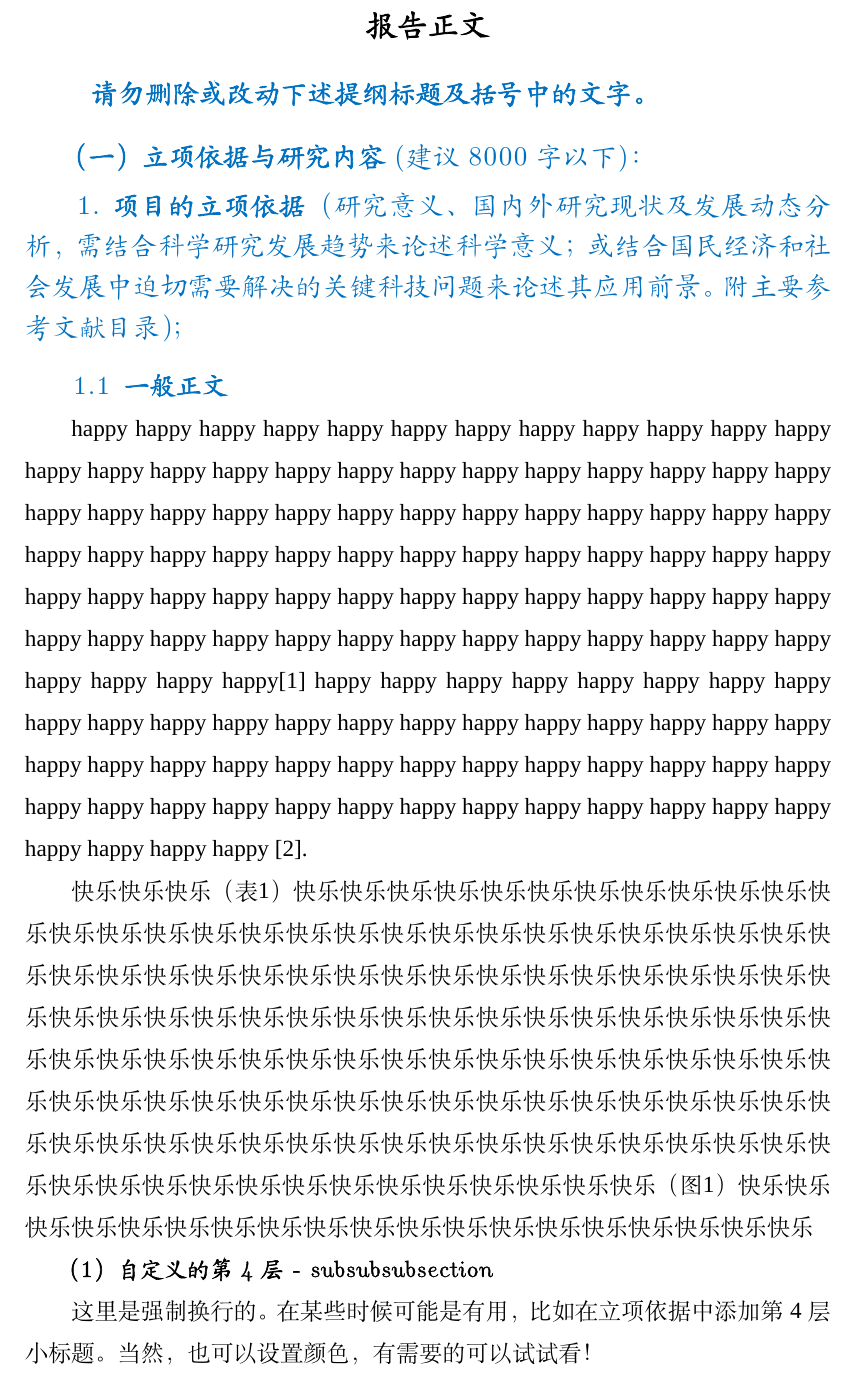
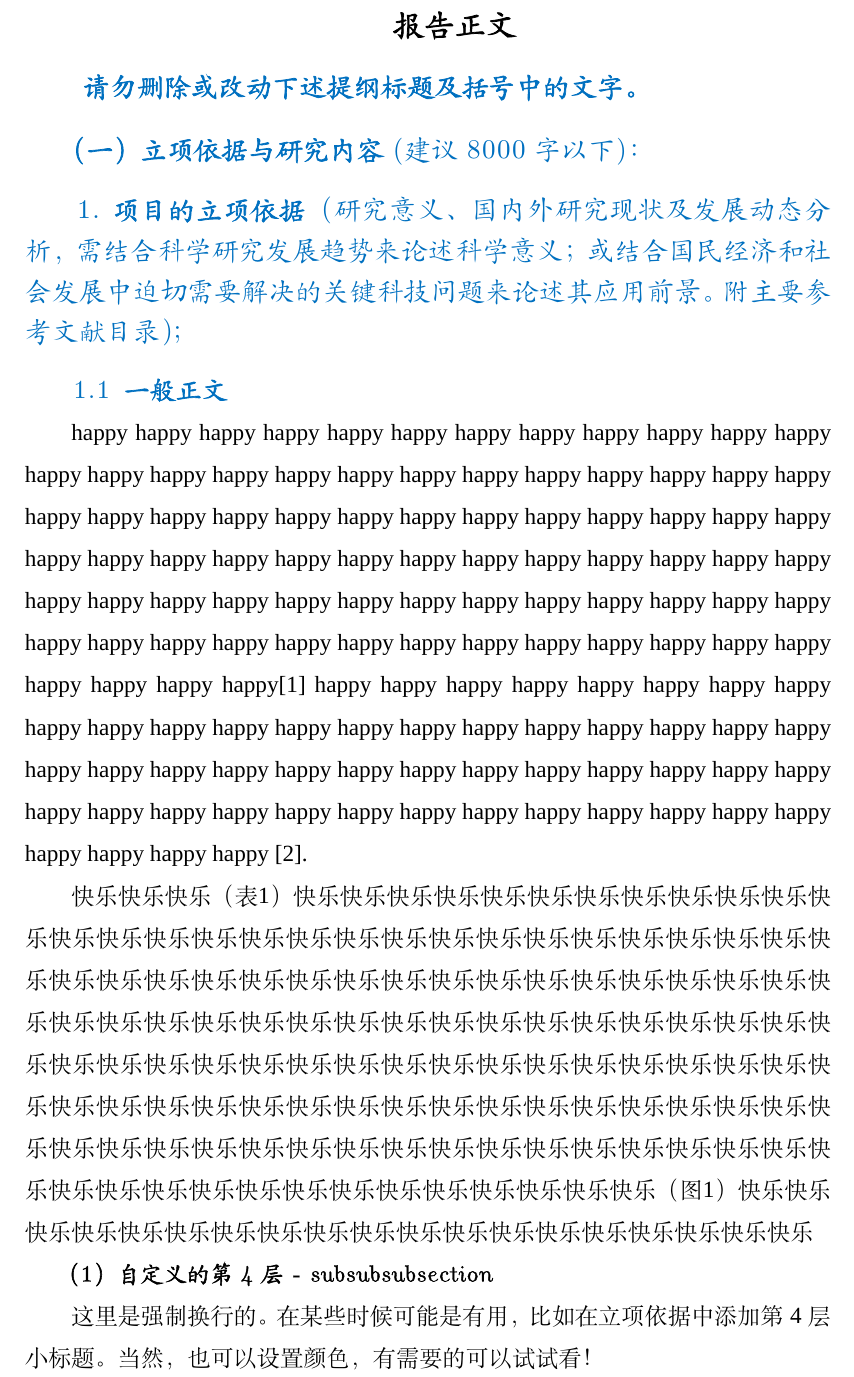
Before and after one commit to huangwb8/ChineseResearchLaTeX, a LaTeX document (NSFC_Local/main.tex): part of page 1 of 10, cut so that both start at the same text. Compiled offline with XeLaTeX; a missing font is replaced by an installed copy or a similar font.

Commit message:
地区模板微调
+ 报告正文的“文”字与括号的“号字对齐”
+ “请勿...文字”、“（一）立项依据”、“1. 项目的立项依据”的左对齐及上下间距调整

```diff
--- a/NSFC_Local/main.tex
+++ b/NSFC_Local/main.tex
@@ -285,13 +285,17 @@
 % \setcounter{page}{4} % 手动设置第一页的页码为4
 
 \begin{center}
-{\sanhao \kaishu \bfseries 报告正文}
+{\sanhao \kaishu \bfseries \hspace{1.5em}  报告正文}
 \end{center}
 
-{\sihao \kaishu \bfseries \color{MsBlue} \hspace{0.2em} 请勿删除或改动下述提纲标题及括号中的文字。}
-\vskip -5mm
+{\sihao \kaishu \bfseries \color{MsBlue} \hspace{0.2em} \hspace{-0.55em}  请勿删除或改动下述提纲标题及括号中的文字。}
 
-\section{\hspace{-0.9em} {\bfseries（一）立项依据与研究内容}(建议8000字以下)：}
+\vskip -7mm
+
+\section{{ \hspace{-1.35em} \bfseries（一）立项依据与研究内容}(建议8000字以下)：} % \hspace{-0.9em}
+
+\vskip 2mm
+
 \subsection{\hspace{1.45em} 1.~{\bfseries 项目的立项依据}（研究意义、国内外研究现状及发展动态分析，需结合科学研究发展趋势来论述科学意义；或结合国民经济和社会发展中迫切需要解决的关键科技问题来论述其应用前景。附主要参考文献目录）\hspace{-14pt} ；}
 
 \input{extraTex/1.1.立项依据.tex}
```
Also changed, not shown: NSFC_Local/main.pdf.
